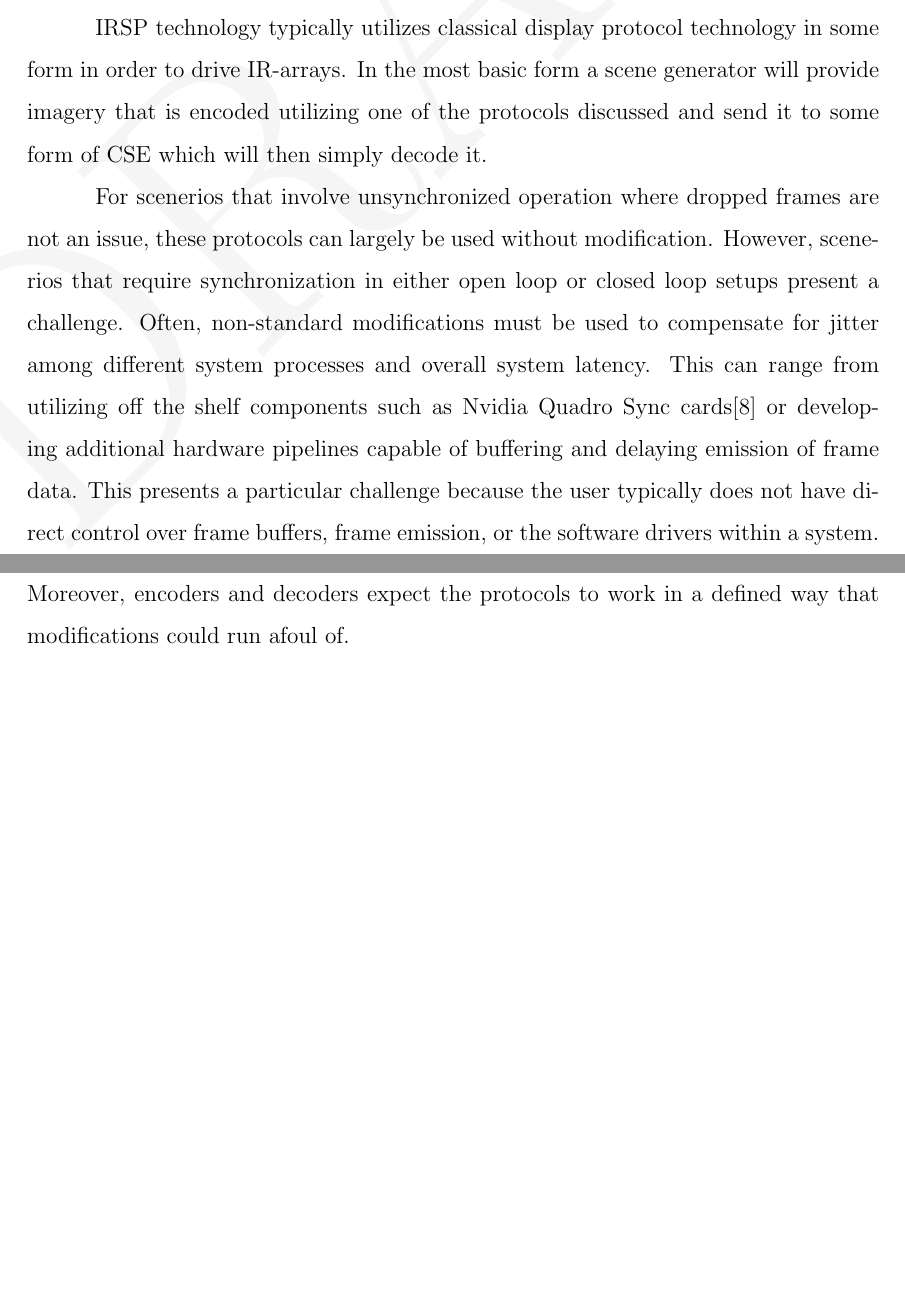
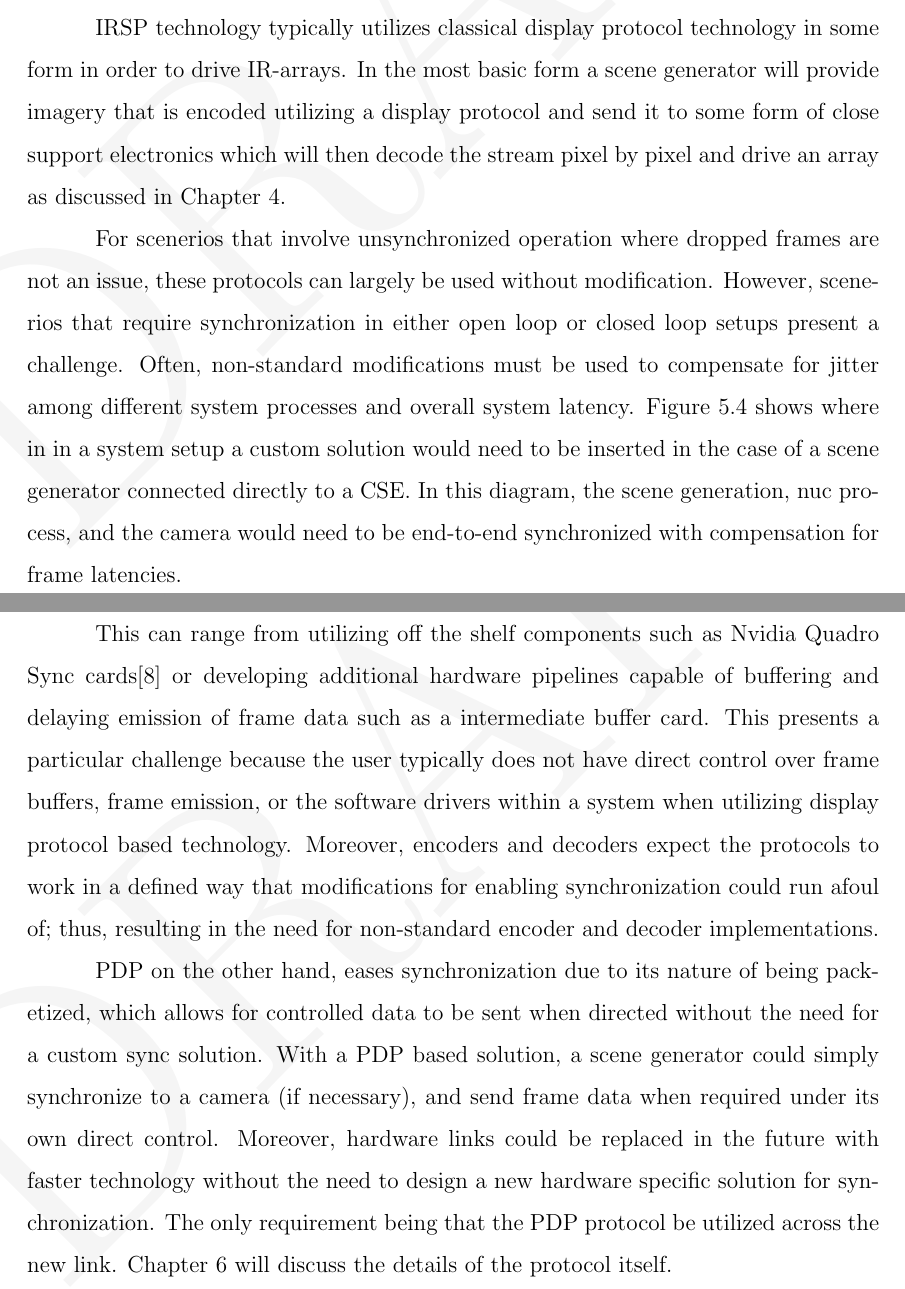
Before and after one commit to snaphat/phd_aaron_landwehr, a LaTeX thesis (_THESIS.tex, which reads text/display_protocols.tex): two parts of pages 55 and 56 of 91, joined at a grey line, cut so that both start at the same text, the shorter picture padded with empty space. Compiled offline with pdfLaTeX; a LaTeX package or settings file that is missing is left out.

Commit message:
Add discussion of DP protocols within IRSP Technology. Add new figure. Correct Figure->Table. Reference Chapter 4 and 5 in spots. Slight mods elsewhere.

```diff
--- a/text/display_protocols.tex
+++ b/text/display_protocols.tex
@@ -147,6 +148,6 @@ This chapter discusses the details of display protocols. Firstly, it provides a
 \section{Display Protocols within IRSP Technology}
     \label{sec:displays_within_proj_system}
     % Finally, it discusses how these protocols are utilized within an IRLED project system.
-    IRSP technology typically utilizes classical display protocol technology in some form in order to drive IR-arrays. In the most basic form a scene generator will provide imagery that is encoded utilizing one of the protocols discussed and send it to some form of CSE which will then simply decode it.
+    IRSP technology typically utilizes classical display protocol technology in some form in order to drive IR-arrays. In the most basic form a scene generator will provide imagery that is encoded utilizing a display protocol and send it to some form of close support electronics which will then decode the stream pixel by pixel and drive an array as discussed in Chapter~\ref{chap:array_write_process}.
 
-    For scenerios that involve unsynchronized operation where dropped frames are not an issue, these protocols can largely be used without modification. However, scenerios that require synchronization in either open loop or closed loop setups present a challenge. Often, non-standard modifications must be used to compensate for jitter among different system processes and overall system latency. This can range from utilizing off the shelf components such as Nvidia Quadro Sync cards\cite{NVIDIAQuadroSync} or developing additional hardware pipelines capable of buffering and delaying emission of frame data. This presents a particular challenge because the user typically does not have direct control over frame buffers, frame emission, or the software drivers within a system. Moreover, encoders and decoders expect the protocols to work in a defined way that modifications could run afoul of.
+    For scenerios that involve unsynchronized operation where dropped frames are not an issue, these protocols can largely be used without modification. However, scenerios that require synchronization in either open loop or closed loop setups present a challenge. Often, non-standard modifications must be used to compensate for jitter among different system processes and overall system latency. Figure~\ref{fig:custom_sync} shows where in in a system setup a custom solution would need to be inserted in the case of a scene generator connected directly to a CSE. In this diagram, the scene generation, nuc process, and the camera would need to be end-to-end synchronized with compensation for frame latencies.
@@ -152,0 +159,6 @@ This chapter discusses the details of display protocols. Firstly, it provides a
+        \label{fig:custom_sync}
+    \end{figure}
+
+    This can range from utilizing off the shelf components such as Nvidia Quadro Sync cards\cite{NVIDIAQuadroSync} or developing additional hardware pipelines capable of buffering and delaying emission of frame data such as a intermediate buffer card. This presents a particular challenge because the user typically does not have direct control over frame buffers, frame emission, or the software drivers within a system when utilizing display protocol based technology. Moreover, encoders and decoders expect the protocols to work in a defined way that modifications for enabling synchronization could run afoul of; thus, resulting in the need for non-standard encoder and decoder implementations.
+
+    PDP on the other hand, eases synchronization due to its nature of being packetized, which allows for controlled data to be sent when directed without the need for a custom sync solution. With a PDP based solution, a scene generator could simply synchronize to a camera (if necessary), and send frame data when required under its own direct control. Moreover, hardware links could be replaced in the future with faster technology without the need to design a new hardware specific solution for synchronization. The only requirement being that the PDP protocol be utilized across the new link. Chapter~\ref{chap:pdp_protocol} will discuss the details of the protocol itself.
```
Also changed, not shown: text/array_write_process.tex (+3 -2 lines), text/problem_formulation.tex (+1 -1 lines), fig/custom_sync.pdf (added), text/display_protocols.tex (10 more changed lines), 1 other file.
